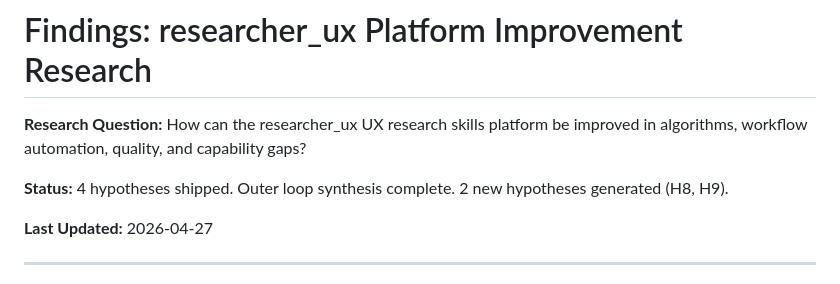
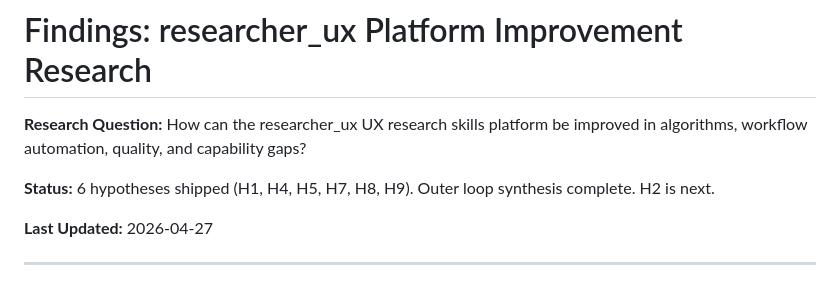
Before and after one commit to uh-joan/ux-research-skills, a Markdown page: platform-research/findings.md, the part around the change. Drawn GitHub-style.

```diff
--- a/platform-research/findings.md
+++ b/platform-research/findings.md
@@ -2,7 +2,7 @@
 
 **Research Question:** How can the researcher_ux UX research skills platform be improved in algorithms, workflow automation, quality, and capability gaps?
 
-**Status:** 4 hypotheses shipped. Outer loop synthesis complete. 2 new hypotheses generated (H8, H9).
+**Status:** 6 hypotheses shipped (H1, H4, H5, H7, H8, H9). Outer loop synthesis complete. H2 is next.
 
 **Last Updated:** 2026-04-27
 
```
Also changed, not shown: 1 other file.
